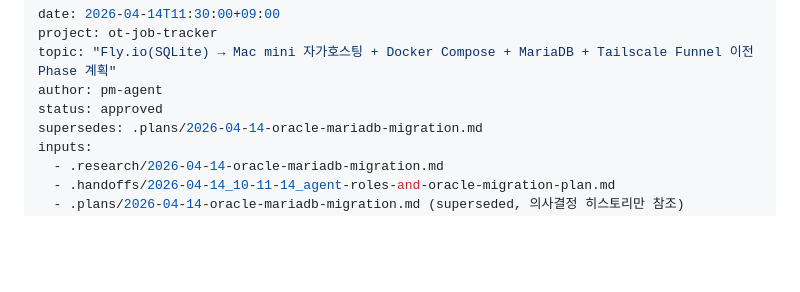
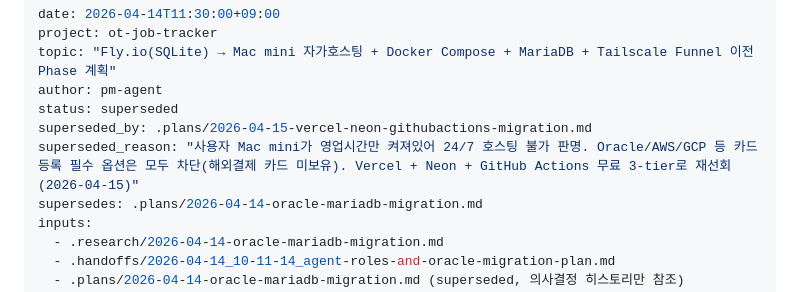
Before and after one commit to secretj/ot-job, a Markdown page: .plans/2026-04-14-mac-mini-selfhost-migration.md, the part around the change. Rendered like a GitHub page; blank space fills up the shorter version.

```diff
--- a/.plans/2026-04-14-mac-mini-selfhost-migration.md
+++ b/.plans/2026-04-14-mac-mini-selfhost-migration.md
@@ -3,7 +3,9 @@ date: 2026-04-14T11:30:00+09:00
 project: ot-job-tracker
 topic: "Fly.io(SQLite) → Mac mini 자가호스팅 + Docker Compose + MariaDB + Tailscale Funnel 이전 Phase 계획"
 author: pm-agent
-status: approved
+status: superseded
+superseded_by: .plans/2026-04-15-vercel-neon-githubactions-migration.md
+superseded_reason: "사용자 Mac mini가 영업시간만 켜져있어 24/7 호스팅 불가 판명. Oracle/AWS/GCP 등 카드 등록 필수 옵션은 모두 차단(해외결제 카드 미보유). Vercel + Neon + GitHub Actions 무료 3-tier로 재선회 (2026-04-15)"
 supersedes: .plans/2026-04-14-oracle-mariadb-migration.md
 inputs:
   - .research/2026-04-14-oracle-mariadb-migration.md
```
Also changed, not shown: .plans/2026-04-15-vercel-neon-githubactions-migration.md (added, +316 -0 lines), .runbooks/archive/phase1-mac-mini-selfhost.md (renamed from .runbooks/phase1-mac-mini-selfhost.md).
